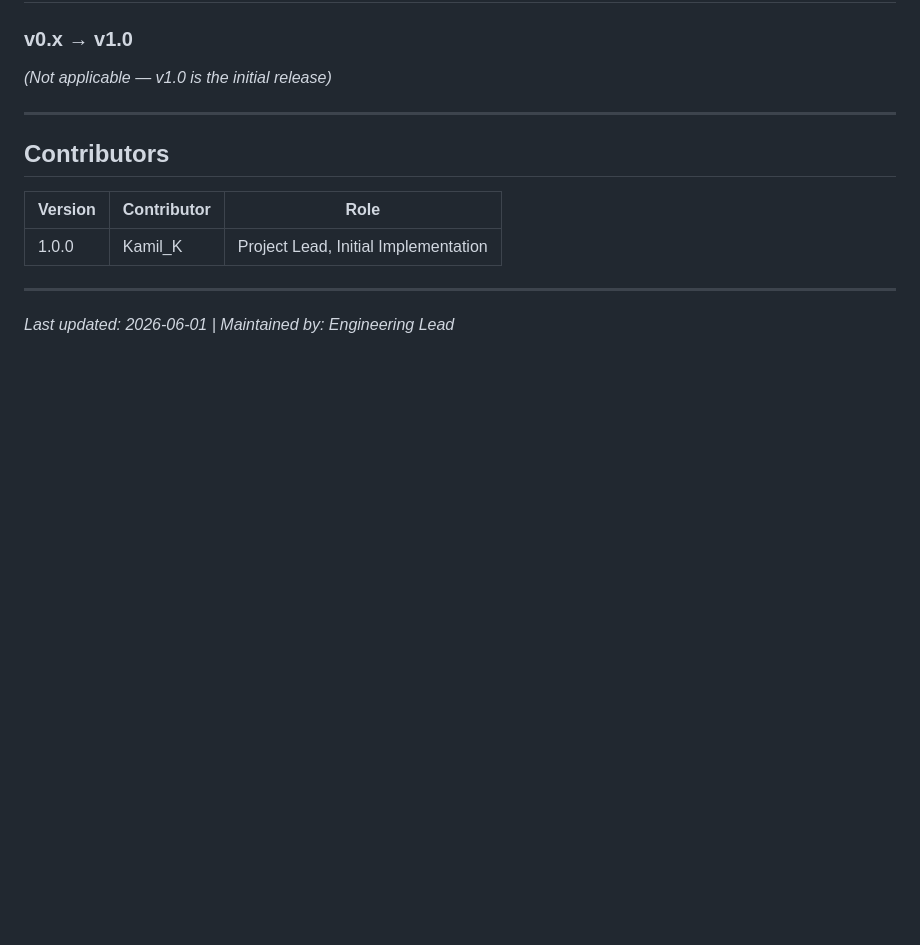
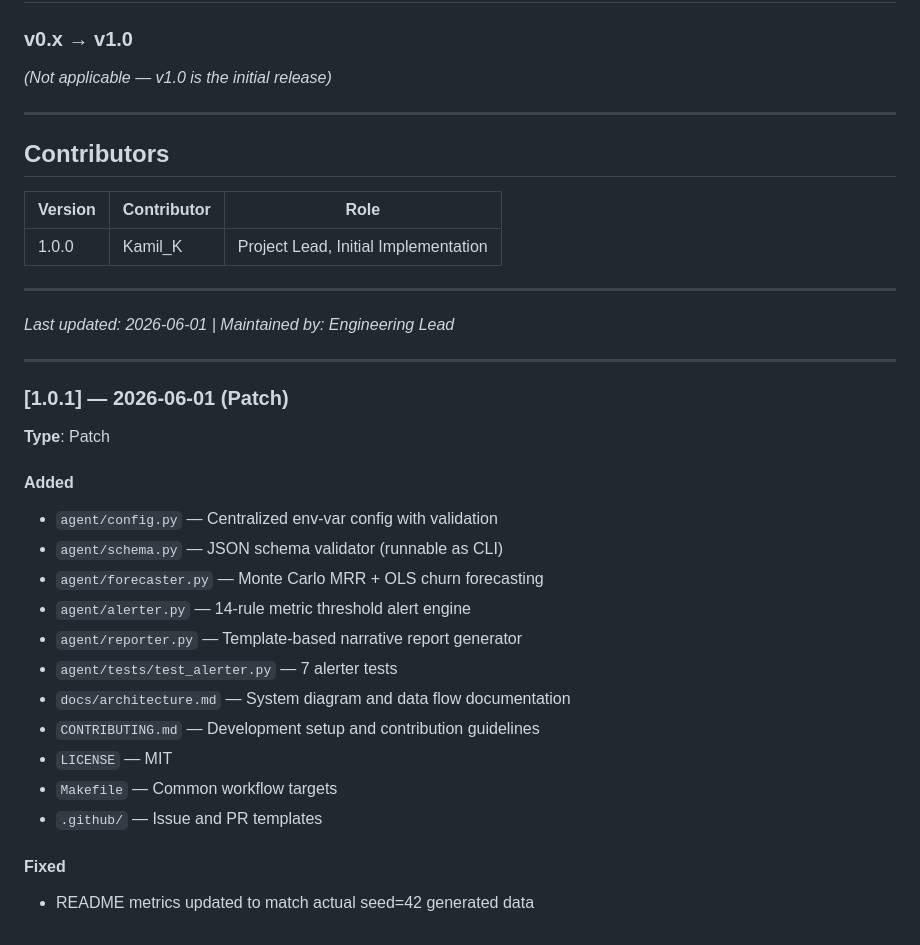
Before and after one commit to t4hdqm4ckx-cell/saas-metrics-agent, a Markdown page: VERSION_CONTROL.md, the part around the change. Drawn GitHub-style; blank space fills up the shorter version.

Commit message:
docs: add v1.0.1 patch changelog entry for agent module additions
Documents all new agent modules, tests, docs, and tooling added after
the initial v1.0.0 release as a patch-level update.

```diff
--- a/VERSION_CONTROL.md
+++ b/VERSION_CONTROL.md
@@ -145,3 +145,25 @@ This project follows [Semantic Versioning 2.0.0](https://semver.org/):
 ---
 
 *Last updated: 2026-06-01 | Maintained by: Engineering Lead*
+
+---
+
+### [1.0.1] — 2026-06-01 (Patch)
+
+**Type**: Patch
+
+#### Added
+- `agent/config.py` — Centralized env-var config with validation
+- `agent/schema.py` — JSON schema validator (runnable as CLI)
+- `agent/forecaster.py` — Monte Carlo MRR + OLS churn forecasting
+- `agent/alerter.py` — 14-rule metric threshold alert engine
+- `agent/reporter.py` — Template-based narrative report generator
+- `agent/tests/test_alerter.py` — 7 alerter tests
+- `docs/architecture.md` — System diagram and data flow documentation
+- `CONTRIBUTING.md` — Development setup and contribution guidelines
+- `LICENSE` — MIT
+- `Makefile` — Common workflow targets
+- `.github/` — Issue and PR templates
+
+#### Fixed
+- README metrics updated to match actual seed=42 generated data
```
